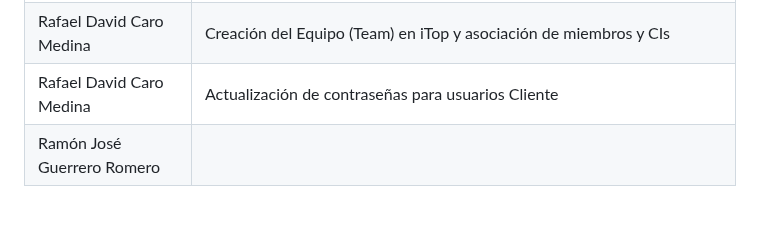
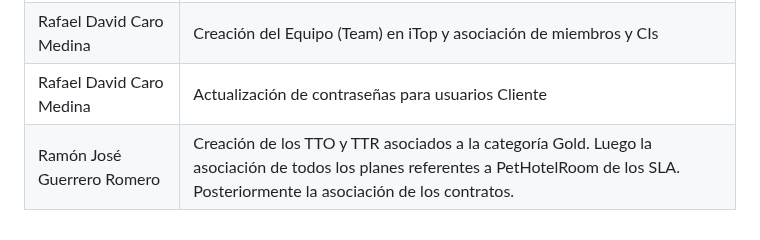
Before and after one commit to gii-is-psg2/psg2-2324-g5-52, a Markdown page: docs/sprint3/A34 - ImplementacioniTopOrganizacion_PSG2-2324-G5-52.md, the part around the change. Rendered like a GitHub page.

Commit message:
docs: trabajo hecho en iTop

```diff
--- a/docs/sprint3/A34 - ImplementacioniTopOrganizacion_PSG2-2324-G5-52.md
+++ b/docs/sprint3/A34 - ImplementacioniTopOrganizacion_PSG2-2324-G5-52.md
@@ -93,4 +93,4 @@ Por último, lo más destacable ha sido a la hora de crear los Customer Contract
 | Miguel Hernández Sánchez         |                                                                        |
 | Rafael David Caro Medina         | Creación del Equipo (Team) en iTop y asociación de miembros y CIs      |
 | Rafael David Caro Medina         | Actualización de contraseñas para usuarios Cliente                     |
-| Ramón José Guerrero Romero       |
+| Ramón José Guerrero Romero       | Creación de los TTO y TTR asociados a la categoría Gold. Luego la asociación de todos los planes referentes a PetHotelRoom de los SLA. Posteriormente la asociación de los contratos.|
```
